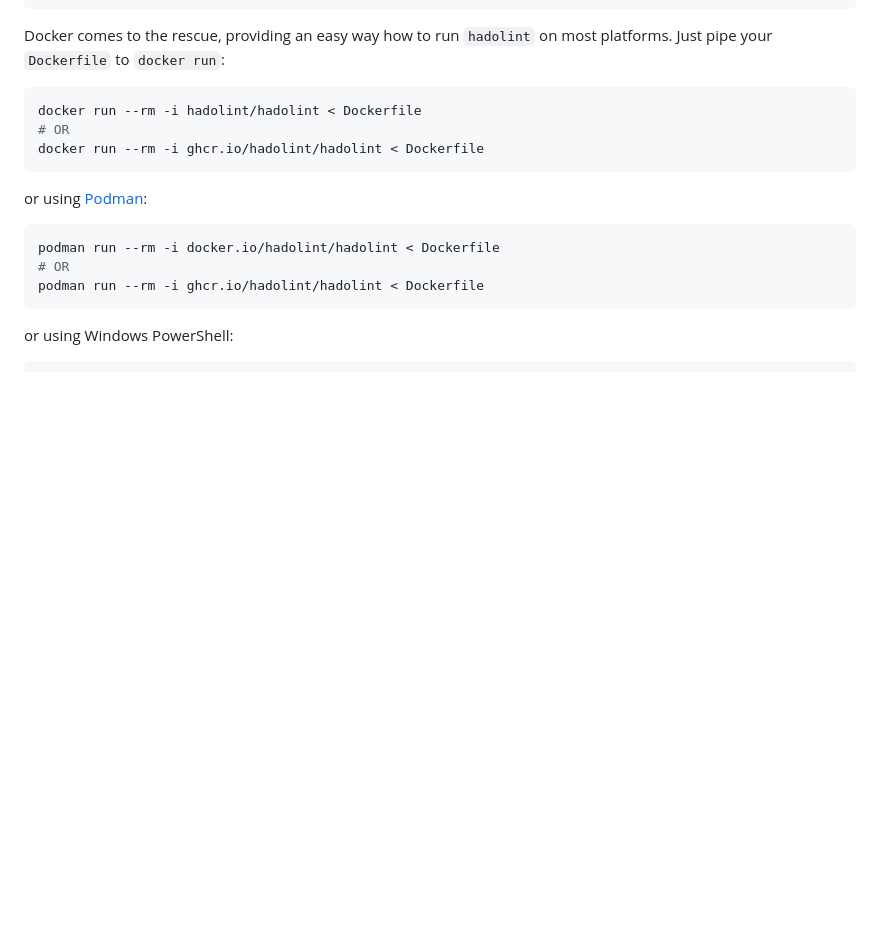
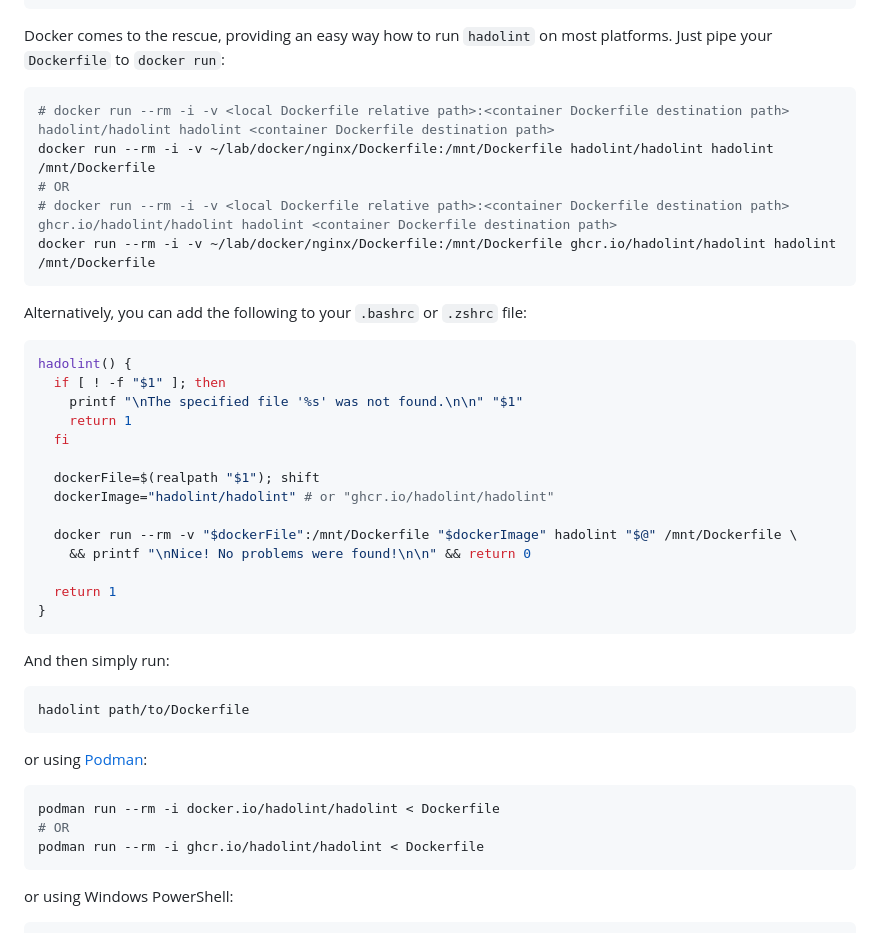
Before and after one commit to hadolint/hadolint, a Markdown page: README.md, the part around the change. Rendered like a GitHub page; blank space fills up the shorter version.

Commit message:
Update README.md
+ Quick fix to correctly run the project using docker
+ script for user experience convenience

````diff
--- a/README.md
+++ b/README.md
@@ -53,9 +53,36 @@ platforms.
 Just pipe your `Dockerfile` to `docker run`:
 
 ```bash
-docker run --rm -i hadolint/hadolint < Dockerfile
+# docker run --rm -i -v <local Dockerfile relative path>:<container Dockerfile destination path> hadolint/hadolint hadolint <container Dockerfile destination path>
+docker run --rm -i -v ~/lab/docker/nginx/Dockerfile:/mnt/Dockerfile hadolint/hadolint hadolint /mnt/Dockerfile
 # OR
-docker run --rm -i ghcr.io/hadolint/hadolint < Dockerfile
+# docker run --rm -i -v <local Dockerfile relative path>:<container Dockerfile destination path> ghcr.io/hadolint/hadolint hadolint <container Dockerfile destination path>
+docker run --rm -i -v ~/lab/docker/nginx/Dockerfile:/mnt/Dockerfile ghcr.io/hadolint/hadolint hadolint /mnt/Dockerfile
+```
+
+Alternatively, you can add the following to your `.bashrc` or `.zshrc` file:
+
+```bash
+hadolint() {
+  if [ ! -f "$1" ]; then
+    printf "\nThe specified file '%s' was not found.\n\n" "$1"
+    return 1
+  fi
+
+  dockerFile=$(realpath "$1"); shift
+  dockerImage="hadolint/hadolint" # or "ghcr.io/hadolint/hadolint"
+
+  docker run --rm -v "$dockerFile":/mnt/Dockerfile "$dockerImage" hadolint "$@" /mnt/Dockerfile \
+    && printf "\nNice! No problems were found!\n\n" && return 0
+
+  return 1
+}
+```
+
+And then simply run:
+
+```bash
+hadolint path/to/Dockerfile
 ```
 
 or using [Podman](https://podman.io/):
````
